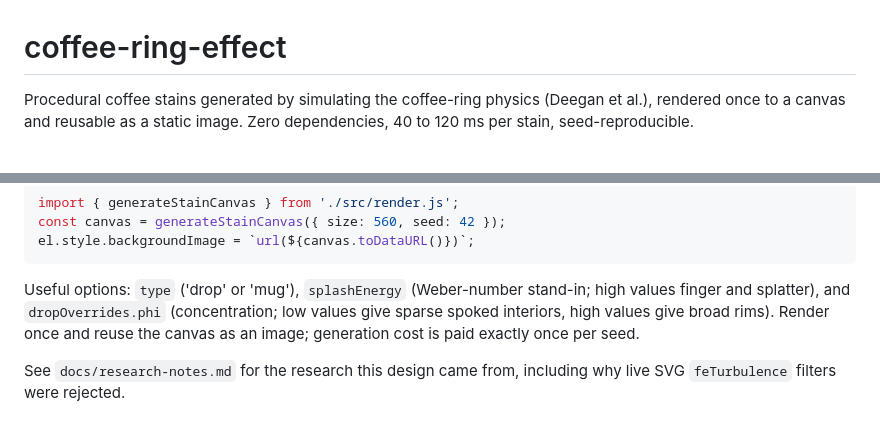
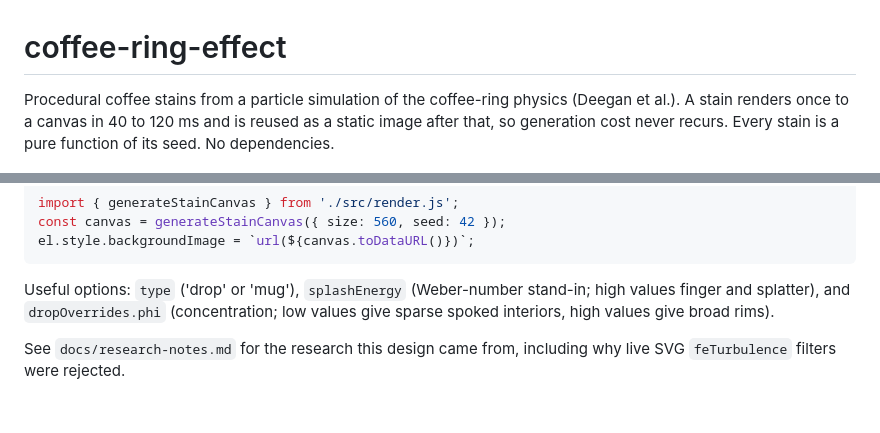
Before and after one commit to ravila4/coffee-ring-effect, a Markdown page: README.md, 2 parts joined by grey strips. GitHub-like rendering.

Commit message:
Untangle the intro's disconnected triplet into sentences that earn each fact

```diff
--- a/README.md
+++ b/README.md
@@ -1,8 +1,9 @@
 # coffee-ring-effect
 
-Procedural coffee stains generated by simulating the coffee-ring physics
-(Deegan et al.), rendered once to a canvas and reusable as a static image.
-Zero dependencies, 40 to 120 ms per stain, seed-reproducible.
+Procedural coffee stains from a particle simulation of the coffee-ring
+physics (Deegan et al.). A stain renders once to a canvas in 40 to 120 ms
+and is reused as a static image after that, so generation cost never
+recurs. Every stain is a pure function of its seed. No dependencies.
 
 ![Nine procedurally generated coffee stains in the demo grid](docs/demo-grid.png)
 
@@ -76,8 +77,7 @@ el.style.backgroundImage = `url(${canvas.toDataURL()})`;
 Useful options: `type` ('drop' or 'mug'), `splashEnergy` (Weber-number
 stand-in; high values finger and splatter), and `dropOverrides.phi`
 (concentration; low values give sparse spoked interiors, high values give
-broad rims). Render once and reuse the canvas as an image; generation cost
-is paid exactly once per seed.
+broad rims).
 
 See `docs/research-notes.md` for the research this design came from,
 including why live SVG `feTurbulence` filters were rejected.
```
